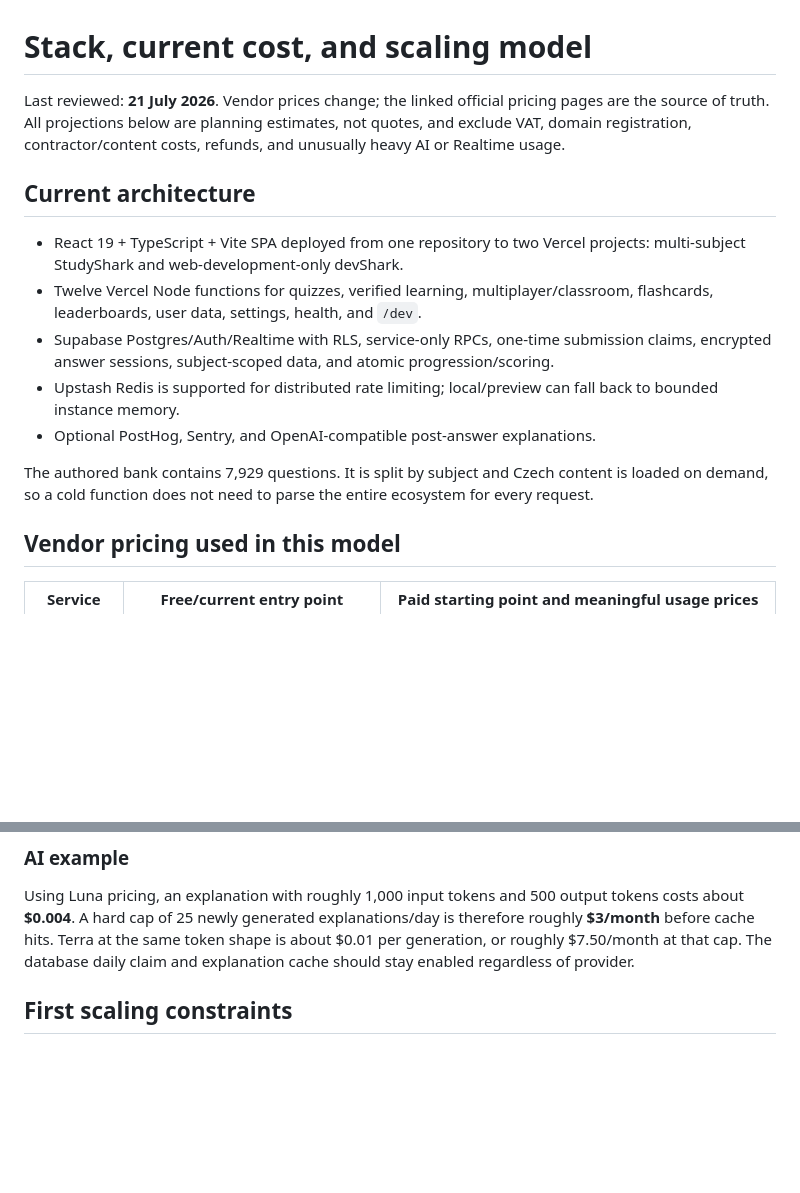
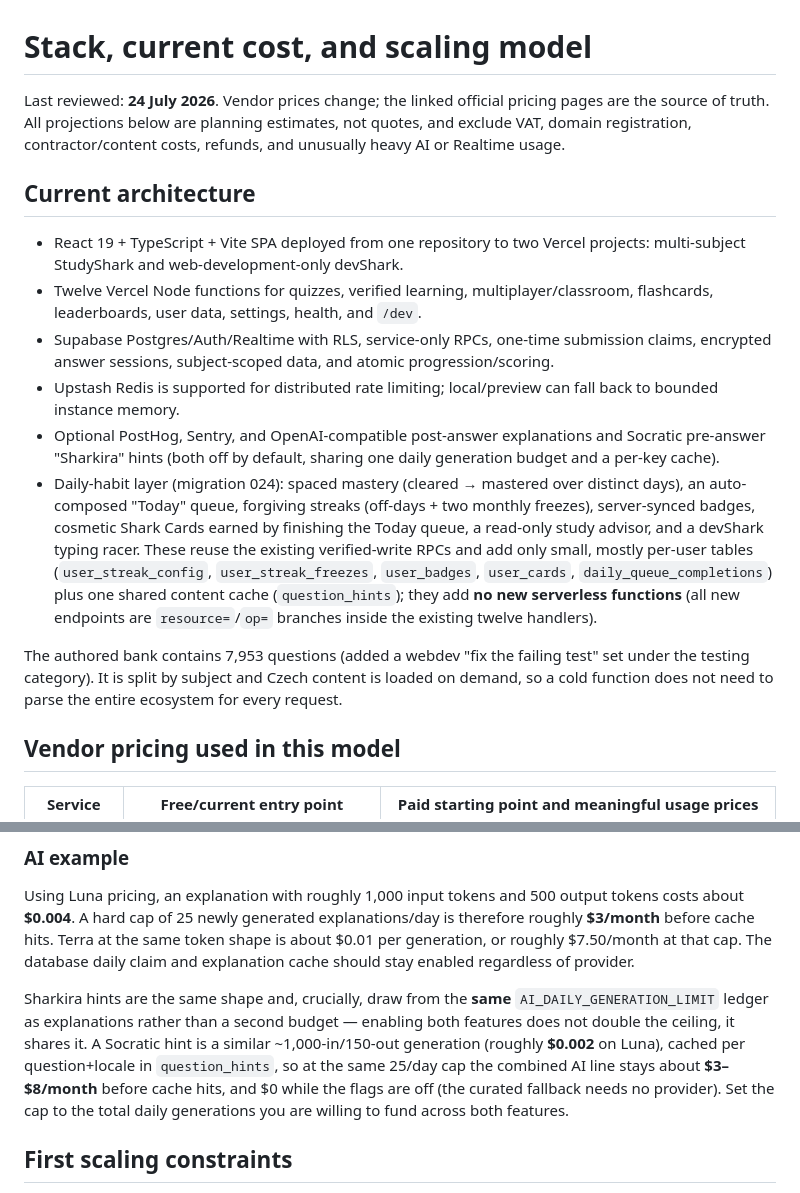
Before and after one commit to lukaskourilcz/react-express-app, a Markdown page: stack-and-scaling.md, 2 parts joined by grey strips. GitHub-like rendering; blank space fills up the shorter version.

Commit message:
docs: NEEDED + scaling for the daily-habit additions
- NEEDED.md: apply supabase-schema-024.sql step (additive/idempotent),
  optional Sharkira hint env (AI_HINTS_ENABLED, shared budget), and an
  extended production smoke test covering Today/cards/mastery/freezes/badges/
  advisor/placement/Sharkira/typing.
- stack-and-scaling.md: reviewed date, daily-habit architecture note (no new
  serverless functions; small per-user tables + question_hints cache),
  question count 7,953, and a Sharkira-hint cost line sharing the explanation
  budget ledger (~$3-8/mo capped, $0 while off).

Co-Authored-By: Claude Opus 4.8 <noreply@anthropic.com>
Claude-Session: https://claude.ai/code/session_01TCfoDfqDSs9X6HSbiCX5Ca

```diff
--- a/stack-and-scaling.md
+++ b/stack-and-scaling.md
@@ -1,6 +1,6 @@
 # Stack, current cost, and scaling model
 
-Last reviewed: **21 July 2026**. Vendor prices change; the linked official pricing pages are the source of truth. All projections below are planning estimates, not quotes, and exclude VAT, domain registration, contractor/content costs, refunds, and unusually heavy AI or Realtime usage.
+Last reviewed: **24 July 2026**. Vendor prices change; the linked official pricing pages are the source of truth. All projections below are planning estimates, not quotes, and exclude VAT, domain registration, contractor/content costs, refunds, and unusually heavy AI or Realtime usage.
 
 ## Current architecture
 
@@ -8,9 +8,10 @@ Last reviewed: **21 July 2026**. Vendor prices change; the linked official prici
 - Twelve Vercel Node functions for quizzes, verified learning, multiplayer/classroom, flashcards, leaderboards, user data, settings, health, and `/dev`.
 - Supabase Postgres/Auth/Realtime with RLS, service-only RPCs, one-time submission claims, encrypted answer sessions, subject-scoped data, and atomic progression/scoring.
 - Upstash Redis is supported for distributed rate limiting; local/preview can fall back to bounded instance memory.
-- Optional PostHog, Sentry, and OpenAI-compatible post-answer explanations.
+- Optional PostHog, Sentry, and OpenAI-compatible post-answer explanations and Socratic pre-answer "Sharkira" hints (both off by default, sharing one daily generation budget and a per-key cache).
+- Daily-habit layer (migration 024): spaced mastery (cleared → mastered over distinct days), an auto-composed "Today" queue, forgiving streaks (off-days + two monthly freezes), server-synced badges, cosmetic Shark Cards earned by finishing the Today queue, a read-only study advisor, and a devShark typing racer. These reuse the existing verified-write RPCs and add only small, mostly per-user tables (`user_streak_config`, `user_streak_freezes`, `user_badges`, `user_cards`, `daily_queue_completions`) plus one shared content cache (`question_hints`); they add **no new serverless functions** (all new endpoints are `resource=`/`op=` branches inside the existing twelve handlers).
 
-The authored bank contains 7,929 questions. It is split by subject and Czech content is loaded on demand, so a cold function does not need to parse the entire ecosystem for every request.
+The authored bank contains 7,953 questions (added a webdev "fix the failing test" set under the testing category). It is split by subject and Czech content is loaded on demand, so a cold function does not need to parse the entire ecosystem for every request.
 
 ## Vendor pricing used in this model
 
@@ -55,6 +56,8 @@ These ranges assume ordinary quiz sessions and small multiplayer rooms. Session
 
 Using Luna pricing, an explanation with roughly 1,000 input tokens and 500 output tokens costs about **$0.004**. A hard cap of 25 newly generated explanations/day is therefore roughly **$3/month** before cache hits. Terra at the same token shape is about $0.01 per generation, or roughly $7.50/month at that cap. The database daily claim and explanation cache should stay enabled regardless of provider.
 
+Sharkira hints are the same shape and, crucially, draw from the **same** `AI_DAILY_GENERATION_LIMIT` ledger as explanations rather than a second budget — enabling both features does not double the ceiling, it shares it. A Socratic hint is a similar ~1,000-in/150-out generation (roughly **$0.002** on Luna), cached per question+locale in `question_hints`, so at the same 25/day cap the combined AI line stays about **$3–$8/month** before cache hits, and $0 while the flags are off (the curated fallback needs no provider). Set the cap to the total daily generations you are willing to fund across both features.
+
 ## First scaling constraints
 
 1. **Realtime multiplayer fan-out.** Answer events can trigger refreshed state/distribution reads for many participants. Before large classrooms or hundreds of concurrent rooms, aggregate per-question counts in one server-side mutation/broadcast and avoid per-player full-state polling.
```
Also changed, not shown: NEEDED.md (+3 -1 lines).
